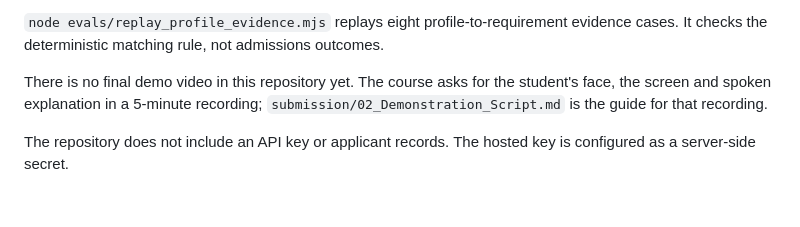
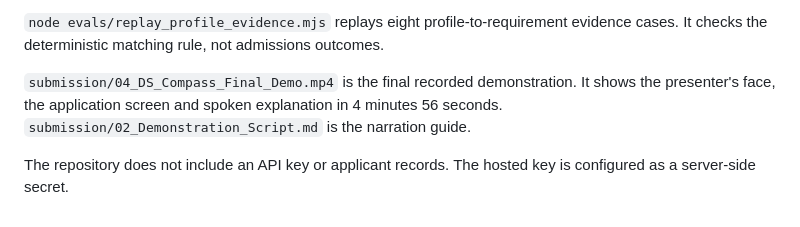
Before and after one commit to niuduoer001-eng/pe6201-ds-compass, a Markdown page: README.md, the part around the change. GitHub-like rendering.

Commit message:
Add final recorded demonstration

```diff
--- a/README.md
+++ b/README.md
@@ -48,6 +48,6 @@ The saved model evaluation got 32 of 37 labels right (86.5%), against 7 of 37 (1
 
 `node evals/replay_profile_evidence.mjs` replays eight profile-to-requirement evidence cases. It checks the deterministic matching rule, not admissions outcomes.
 
-There is no final demo video in this repository yet. The course asks for the student's face, the screen and spoken explanation in a 5-minute recording; `submission/02_Demonstration_Script.md` is the guide for that recording.
+`submission/04_DS_Compass_Final_Demo.mp4` is the final recorded demonstration. It shows the presenter's face, the application screen and spoken explanation in 4 minutes 56 seconds. `submission/02_Demonstration_Script.md` is the narration guide.
 
 The repository does not include an API key or applicant records. The hosted key is configured as a server-side secret.
```
